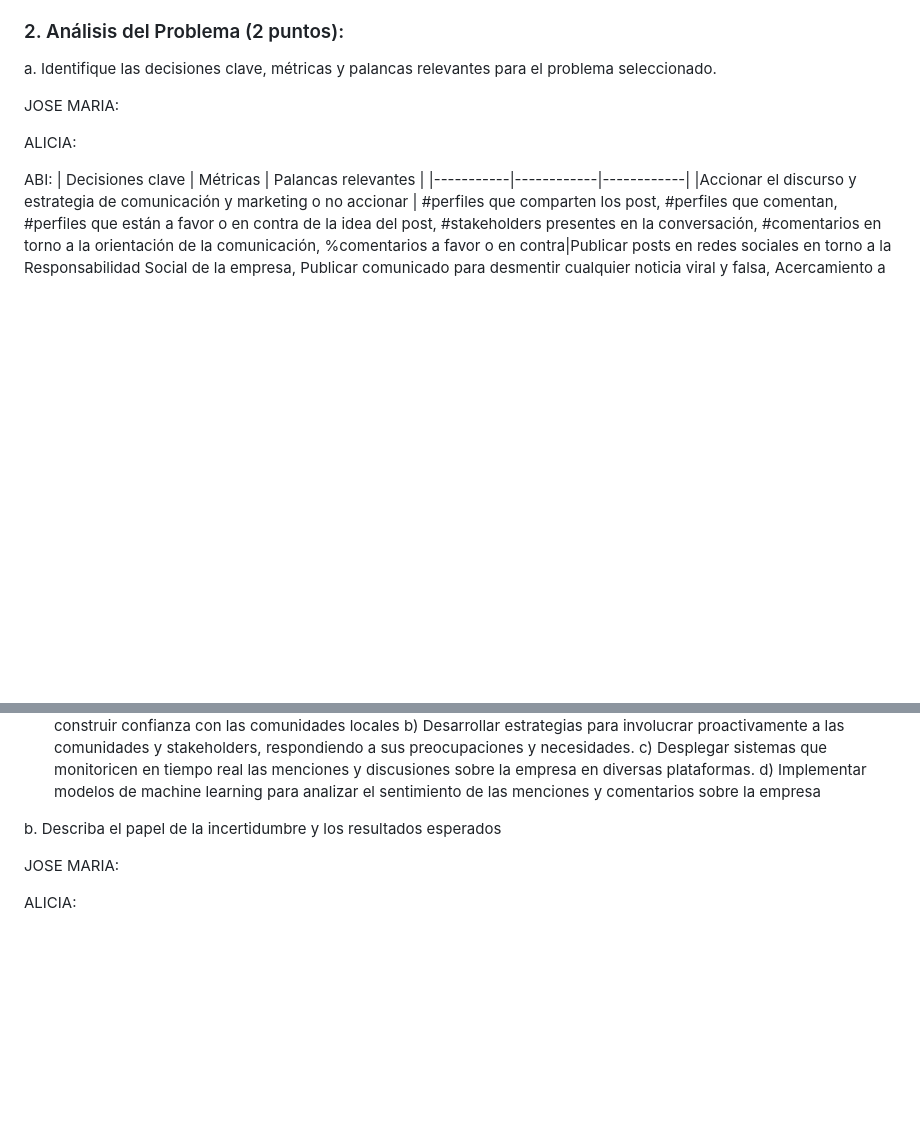
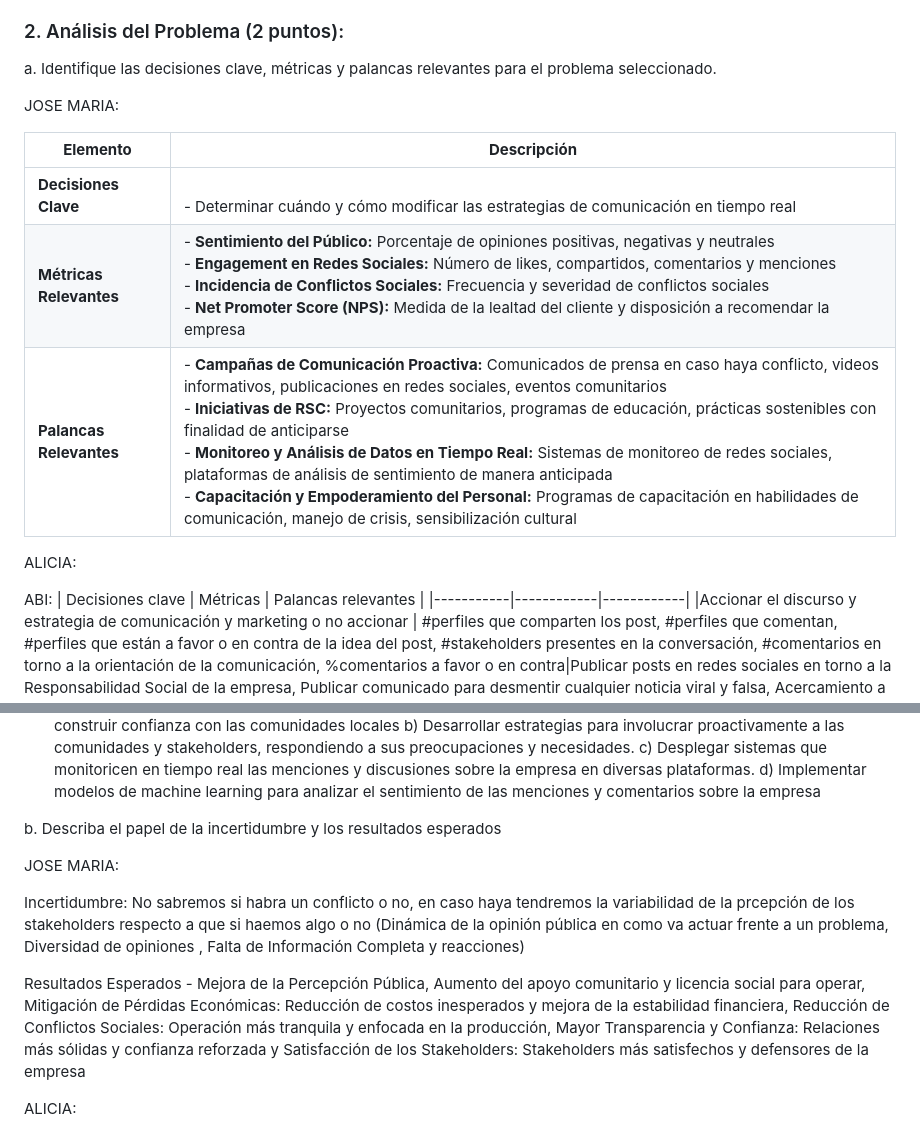
Before and after one commit to jomjac/ModelodeMachineLearning-PrevencionConflictosMinerosMediantePercepcionPublica, a Markdown page: 1. Elección del Problema.md, 2 parts joined by grey strips. Drawn GitHub-style; blank space fills up the shorter version.

```diff
--- a/1. Elección del Problema.md
+++ b/1. Elección del Problema.md
@@ -23,6 +23,12 @@ Jhonatan: En decisiones: Activar planes de contingencia frente a escenarios nega
 a. Identifique las decisiones clave, métricas y palancas relevantes para el problema seleccionado.
 
 JOSE MARIA:
+
+| **Elemento**            | **Descripción**                                                                                                                                                          |
+|-------------------------|--------------------------------------------------------------------------------------------------------------------------------------------------------------------------|
+| **Decisiones Clave**    | <br>- Determinar cuándo y cómo modificar las estrategias de comunicación en tiempo real      |
+| **Métricas Relevantes** | - **Sentimiento del Público:** Porcentaje de opiniones positivas, negativas y neutrales<br>- **Engagement en Redes Sociales:** Número de likes, compartidos, comentarios y menciones<br>- **Incidencia de Conflictos Sociales:** Frecuencia y severidad de conflictos sociales<br>- **Net Promoter Score (NPS):** Medida de la lealtad del cliente y disposición a recomendar la empresa       |
+| **Palancas Relevantes** | - **Campañas de Comunicación Proactiva:** Comunicados de prensa en caso haya conflicto, videos informativos, publicaciones en redes sociales, eventos comunitarios<br>- **Iniciativas de RSC:** Proyectos comunitarios, programas de educación, prácticas sostenibles con finalidad de anticiparse<br>- **Monitoreo y Análisis de Datos en Tiempo Real:** Sistemas de monitoreo de redes sociales, plataformas de análisis de sentimiento de manera anticipada<br>- **Capacitación y Empoderamiento del Personal:** Programas de capacitación en habilidades de comunicación, manejo de crisis, sensibilización cultural  |
 
 ALICIA:
 
@@ -54,6 +60,11 @@ b. Describa el papel de la incertidumbre y los resultados esperados
 
 JOSE MARIA:
 
+Incertidumbre: No sabremos si habra un conflicto o no, en caso haya tendremos la variabilidad de la prcepción de los stakeholders respecto a que si haemos algo o no (Dinámica de la opinión pública en como va actuar frente a un problema, Diversidad de opiniones , Falta de Información Completa y reacciones)
+
+Resultados Esperados - Mejora de la Percepción Pública, Aumento del apoyo comunitario y licencia social para operar, Mitigación de Pérdidas Económicas: Reducción de costos inesperados y mejora de la estabilidad financiera, Reducción de Conflictos Sociales: Operación más tranquila y enfocada en la producción, Mayor Transparencia y Confianza: Relaciones más sólidas y confianza reforzada y Satisfacción de los Stakeholders: Stakeholders más satisfechos y defensores de la empresa
+
+
 ALICIA:
 
 ABI: Incertidumbre: La percepción y opinión de los stakeholder y grupos de interés puede ser inconstante dependiendo de factores internos (como la gestión de los recursos naturales para la reducción del impacto ambiental o acciones de la empresa que puedan perjudicar su imagen) o factores externos (como reconsideración de contratos por parte del gobierno, canón minero, fake news, opinión de grupos anti mineros, percepción de la minería en otros países) que pueden desencadenar en conflictos sociales como protestas o, incluso, finalizar el contrato, lo cual genera grandes pérdidas a la empresa.
```
